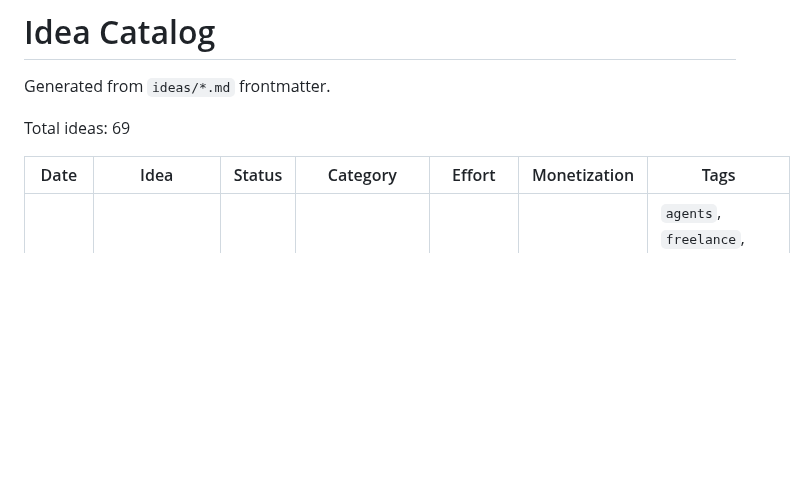
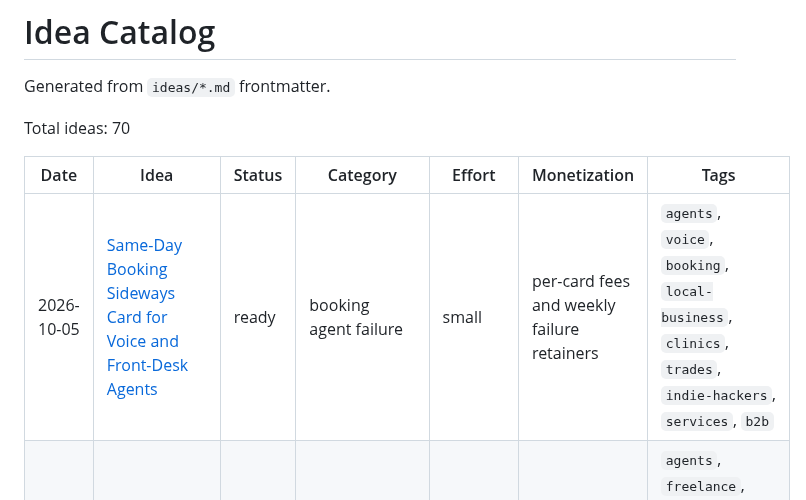
Before and after one commit to ear2earGrin/ai-daily-ideas, a Markdown page: INDEX.md, the part around the change. Rendered like a GitHub page; blank space fills up the shorter version.

Commit message:
Index booking-sideways card for 2026-10-05

```diff
--- a/INDEX.md
+++ b/INDEX.md
@@ -2,10 +2,11 @@
 
 Generated from `ideas/*.md` frontmatter.
 
-Total ideas: 69
+Total ideas: 70
 
 | Date | Idea | Status | Category | Effort | Monetization | Tags |
 | --- | --- | --- | --- | --- | --- | --- |
+| 2026-10-05 | [Same-Day Booking Sideways Card for Voice and Front-Desk Agents](ideas/2026-10-05-booking-sideways-card.md) | ready | booking agent failure | small | per-card fees and weekly failure retainers | `agents`, `voice`, `booking`, `local-business`, `clinics`, `trades`, `indie-hackers`, `services`, `b2b` |
 | 2026-10-05 | [Same-Day Quiet Send Check for Solo Agent Stacks](ideas/2026-10-05-quiet-send-check.md) | ready | agent outbound audit | small | per-check fees and weekly send retainers | `agents`, `freelance`, `indie-hackers`, `small-business`, `email`, `quotes`, `booking`, `audit`, `services`, `b2b` |
 | 2026-10-04 | [Same-Day Checkout State Card for Small Shops](ideas/2026-10-04-checkout-state-card.md) | ready | agent checkout disagreement | small | per-card fees and weekly cart retainers | `agents`, `ecommerce`, `shopify`, `checkout`, `webmcp`, `indie-hackers`, `small-business`, `pricing`, `discounts`, `services`, `b2b` |
 | 2026-10-04 | [Same-Day Handoff Loss Card for Client Threads](ideas/2026-10-04-handoff-loss-card.md) | ready | agent handoff compression | small | per-card fees and monthly thread retainers | `agents`, `freelance`, `indie-hackers`, `small-business`, `handoff`, `summaries`, `whatsapp`, `sales`, `services`, `b2b` |
```
